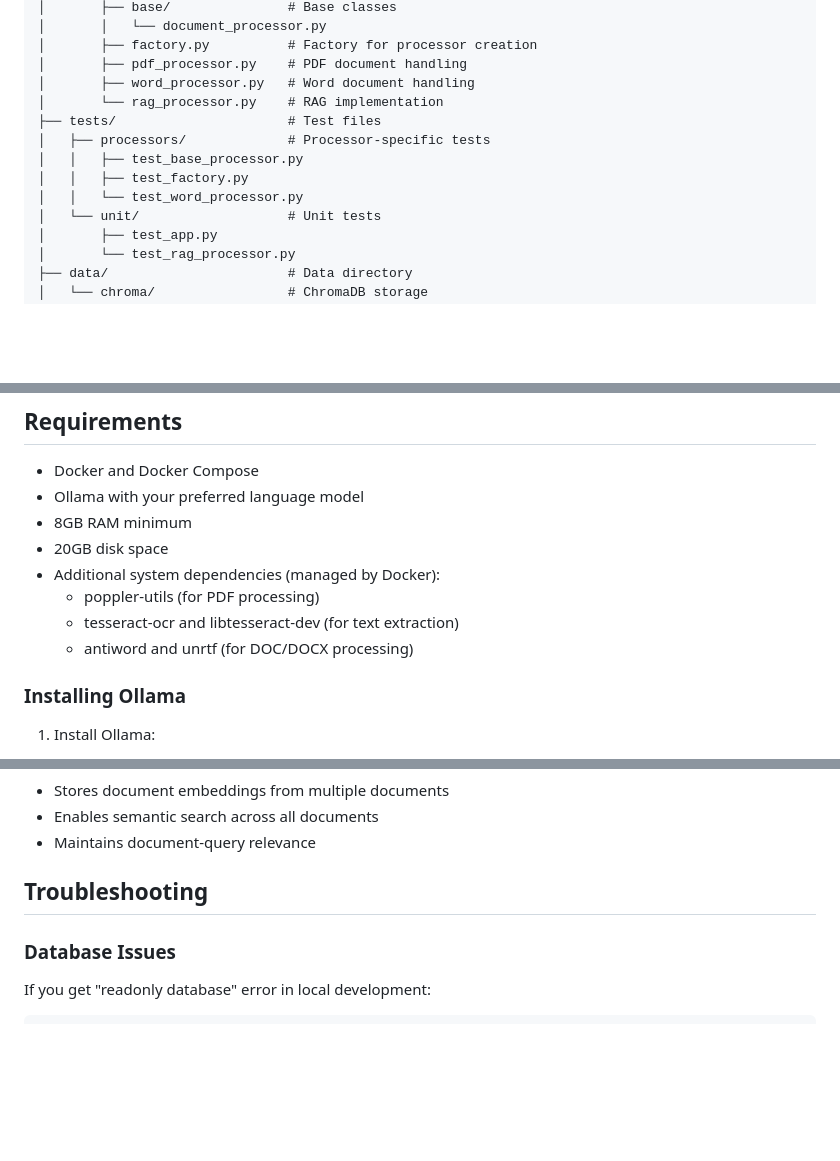
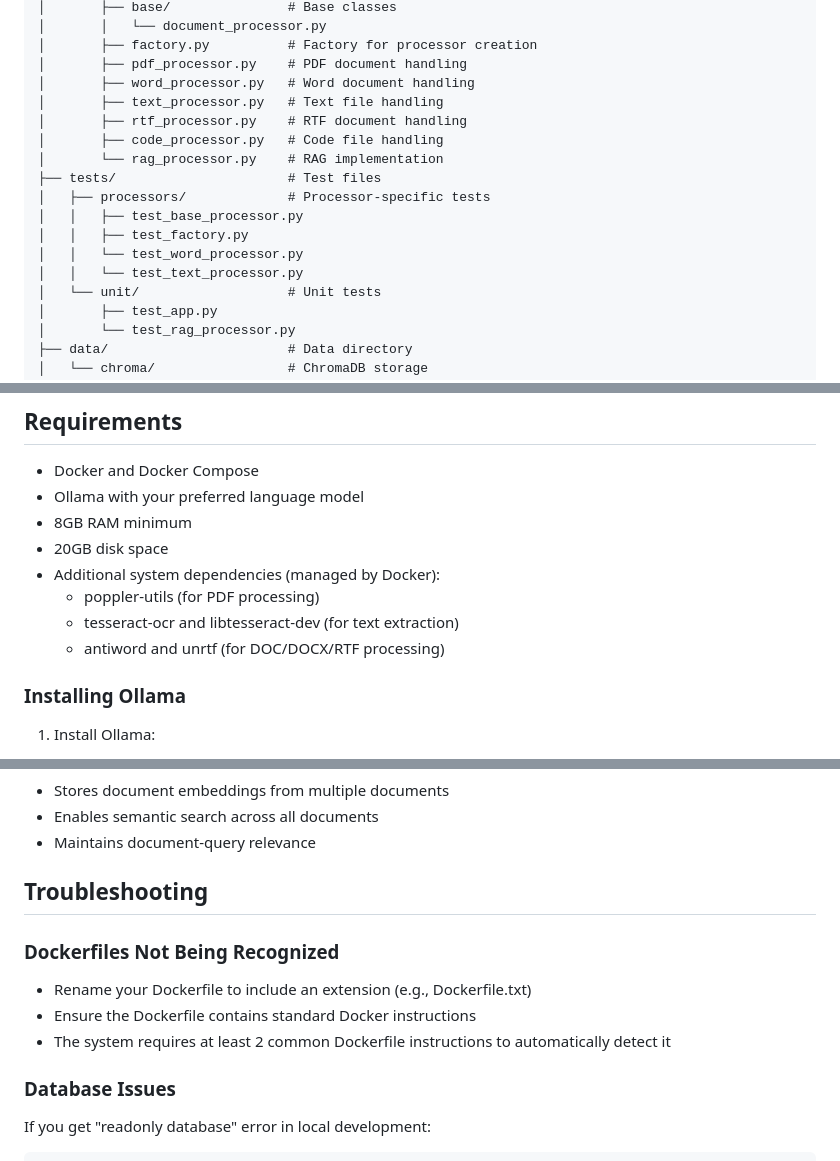
Before and after one commit to MatteoAdamo82/doc-analyzer, a Markdown page: README.md, 3 parts joined by grey strips. Drawn GitHub-style; blank space fills up the shorter version.

````diff
--- a/README.md
+++ b/README.md
@@ -32,12 +35,16 @@ doc-analyzer/
 │       ├── factory.py          # Factory for processor creation
 │       ├── pdf_processor.py    # PDF document handling
 │       ├── word_processor.py   # Word document handling
+│       ├── text_processor.py   # Text file handling
+│       ├── rtf_processor.py    # RTF document handling
+│       ├── code_processor.py   # Code file handling
 │       └── rag_processor.py    # RAG implementation
 ├── tests/                      # Test files
 │   ├── processors/             # Processor-specific tests
 │   │   ├── test_base_processor.py
 │   │   ├── test_factory.py
 │   │   └── test_word_processor.py
+│   │   └── test_text_processor.py
 │   └── unit/                   # Unit tests
 │       ├── test_app.py
 │       └── test_rag_processor.py
@@ -60,7 +67,7 @@ doc-analyzer/
 - Additional system dependencies (managed by Docker):
   - poppler-utils (for PDF processing)
   - tesseract-ocr and libtesseract-dev (for text extraction)
-  - antiword and unrtf (for DOC/DOCX processing)
+  - antiword and unrtf (for DOC/DOCX/RTF processing)
 
 ### Installing Ollama
 
@@ -207,6 +235,11 @@ The application consists of several components:
 
 ## Troubleshooting
 
+### Dockerfiles Not Being Recognized
+- Rename your Dockerfile to include an extension (e.g., Dockerfile.txt)
+- Ensure the Dockerfile contains standard Docker instructions
+- The system requires at least 2 common Dockerfile instructions to automatically detect it
+
 ### Database Issues
 If you get "readonly database" error in local development:
 ```bash
````
Also changed, not shown: other parts of README.md (+59 -43 lines).
